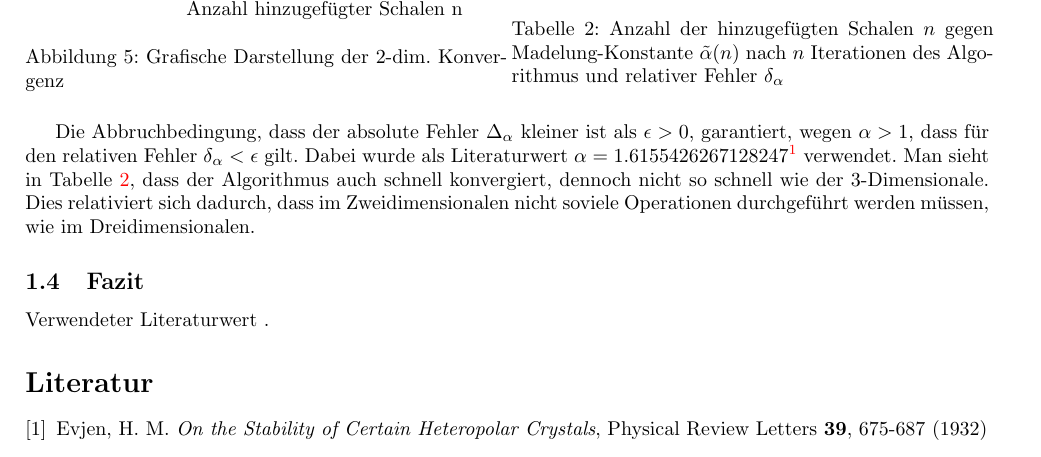
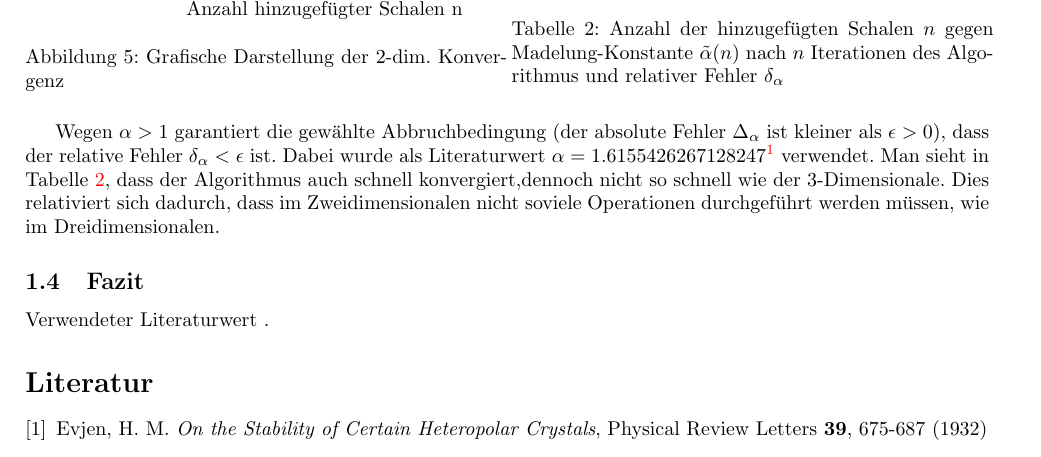
Before and after one commit to chrisdeutsch/numerik, a LaTeX document (Madelungkonstante/paper.tex): part of page 3 of 3, cut so that both start at the same text. Compiled offline with pdfLaTeX.

Commit message:
#deutsch

```diff
--- a/Madelungkonstante/paper.tex
+++ b/Madelungkonstante/paper.tex
@@ -247,13 +247,9 @@ sobald absolute Fehler $\Delta_\alpha$ einen vorgegebenen Wert $\epsilon$ unters
 \end{center}
 \end{minipage}
 \end{figure}
-
-Die Abbruchbedingung, dass der absolute Fehler $\Delta_\alpha$ kleiner ist als $\epsilon > 0$,
-garantiert, wegen $\alpha > 1$, dass für den relativen Fehler $\delta_\alpha < \epsilon$ gilt. Dabei wurde als Literaturwert $\alpha = 1.6155426267128247$\footnote{\href{https://oeis.org/A088537}{A088537} \emph{Decimal expansion of Madelung's constant M2}, \textbf{The On-Line Encyclopedia of Integer Sequences}}
-verwendet. Man sieht in Tabelle \ref{tab:konvergenz2d}, dass der Algorithmus auch schnell konvergiert,
-dennoch nicht so schnell wie der 3-Dimensionale. Dies relativiert sich dadurch, dass im Zweidimensionalen
+Wegen $\alpha > 1$ garantiert die gewählte Abbruchbedingung (der absolute Fehler $\Delta_\alpha$ ist kleiner als $\epsilon > 0$),
+dass der relative Fehler $\delta_\alpha < \epsilon$ ist. Dabei wurde als Literaturwert $\alpha = 1.6155426267128247$\footnote{\href{https://oeis.org/A088537}{A088537} \emph{Decimal expansion of Madelung's constant M2}, \textbf{The On-Line Encyclopedia of Integer Sequences}} verwendet. Man sieht in Tabelle \ref{tab:konvergenz2d}, dass der Algorithmus auch schnell konvergiert,dennoch nicht so schnell wie der 3-Dimensionale. Dies relativiert sich dadurch, dass im Zweidimensionalen
 nicht soviele Operationen durchgeführt werden müssen, wie im Dreidimensionalen.
-
 
 \subsection{Fazit}
 
```
